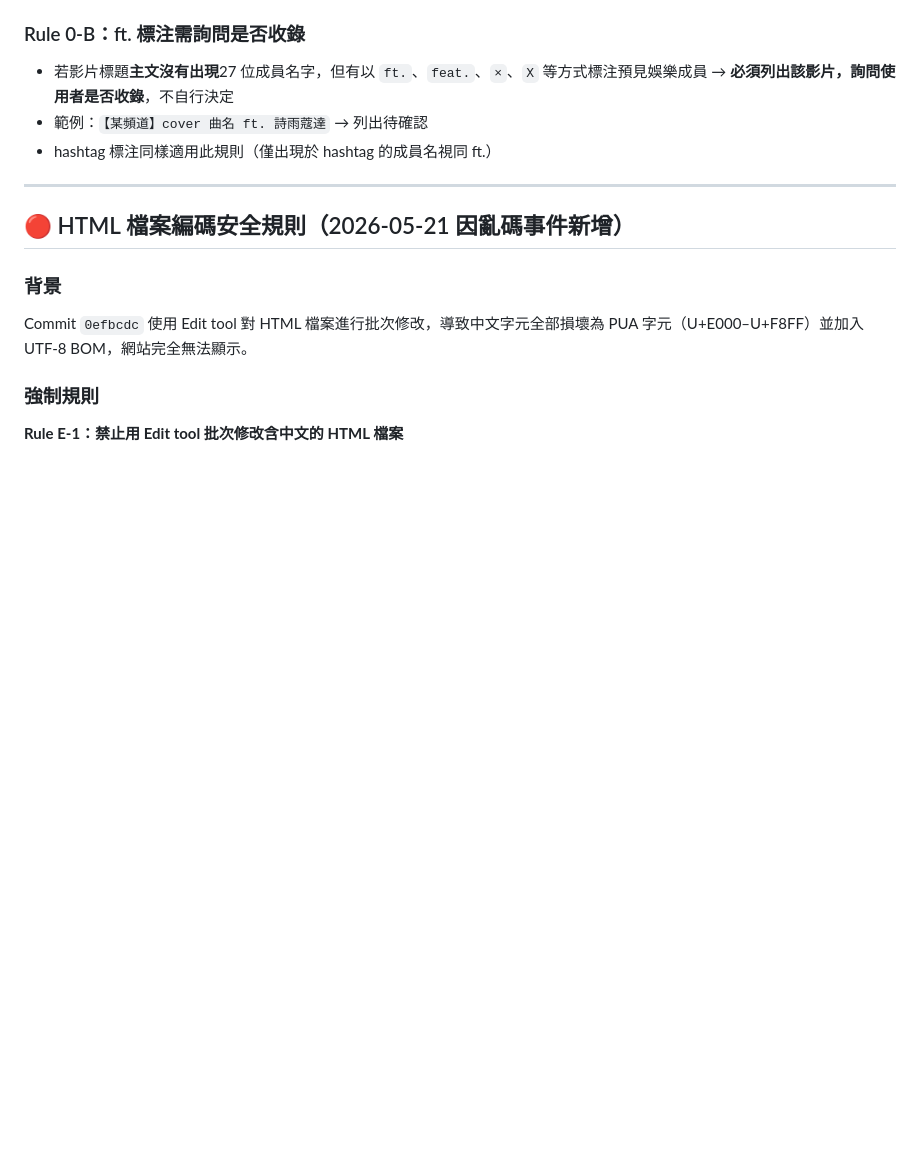
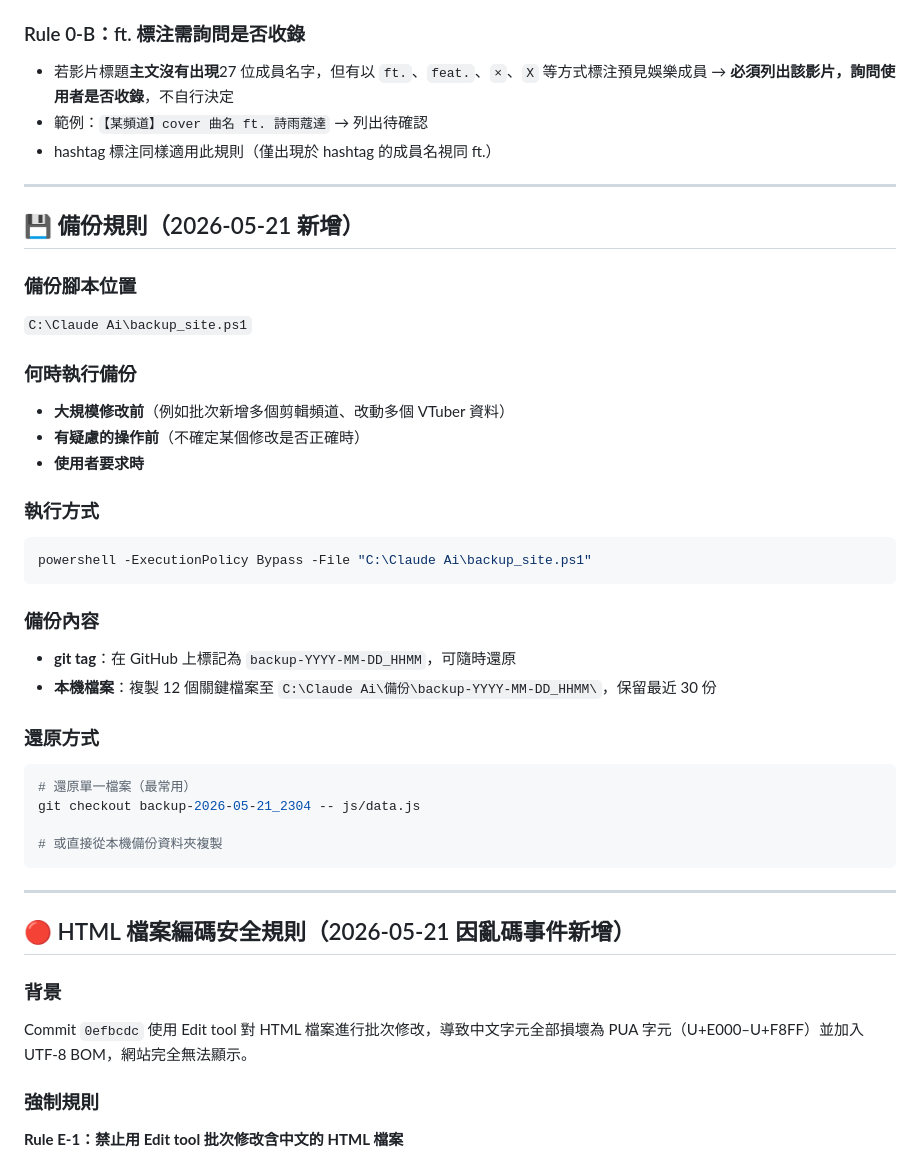
Before and after one commit to ShiuKonata/MCStudio, a Markdown page: CLAUDE.md, the part around the change. GitHub-like rendering; blank space fills up the shorter version.

Commit message:
CLAUDE.md 新增備份規則（backup_site.ps1 使用說明）
Co-Authored-By: Claude Sonnet 4.6 <noreply@anthropic.com>

````diff
--- a/CLAUDE.md
+++ b/CLAUDE.md
@@ -14,6 +14,35 @@
   → **必須列出該影片，詢問使用者是否收錄**，不自行決定
 - 範例：`【某頻道】cover 曲名 ft. 詩雨蔻達` → 列出待確認
 - hashtag 標注同樣適用此規則（僅出現於 hashtag 的成員名視同 ft.）
+
+---
+
+## 💾 備份規則（2026-05-21 新增）
+
+### 備份腳本位置
+`C:\Claude Ai\backup_site.ps1`
+
+### 何時執行備份
+- **大規模修改前**（例如批次新增多個剪輯頻道、改動多個 VTuber 資料）
+- **有疑慮的操作前**（不確定某個修改是否正確時）
+- **使用者要求時**
+
+### 執行方式
+```powershell
+powershell -ExecutionPolicy Bypass -File "C:\Claude Ai\backup_site.ps1"
+```
+
+### 備份內容
+- **git tag**：在 GitHub 上標記為 `backup-YYYY-MM-DD_HHMM`，可隨時還原
+- **本機檔案**：複製 12 個關鍵檔案至 `C:\Claude Ai\備份\backup-YYYY-MM-DD_HHMM\`，保留最近 30 份
+
+### 還原方式
+```powershell
+# 還原單一檔案（最常用）
+git checkout backup-2026-05-21_2304 -- js/data.js
+
+# 或直接從本機備份資料夾複製
+```
 
 ---
 
````
